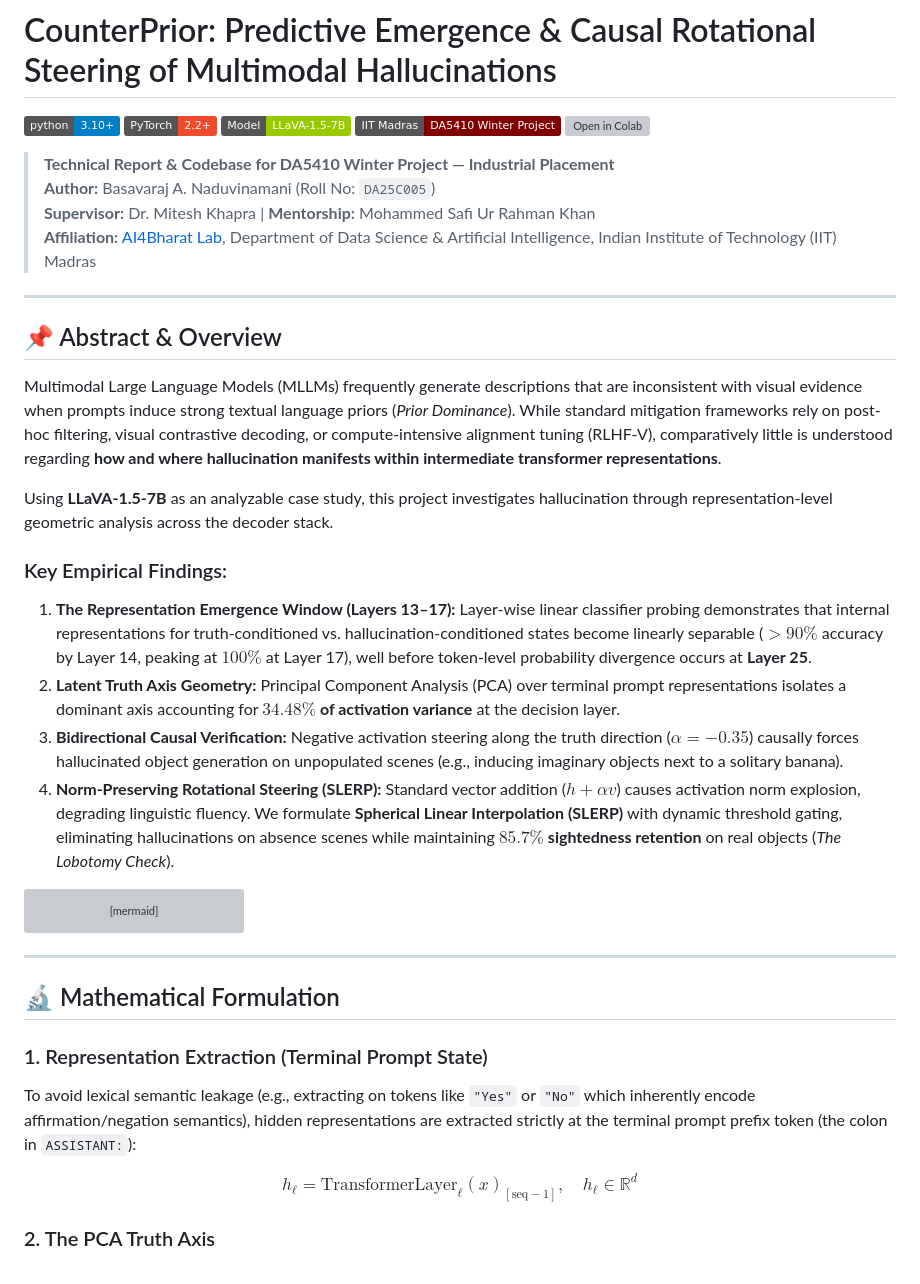
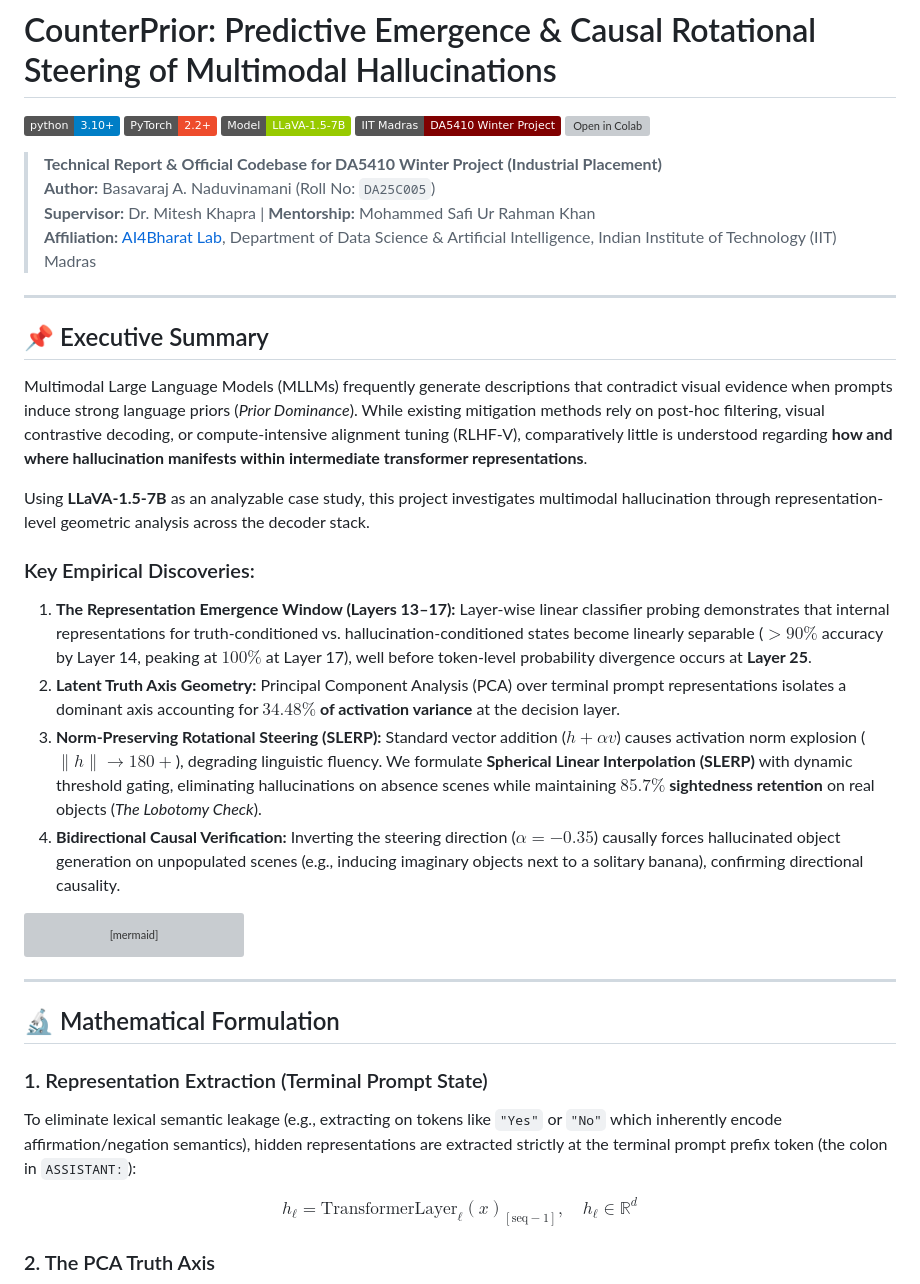
Before and after one commit to basavarajnaduvinamani/DA5410-Winter-Project, a Markdown page: README.md, the part around one of its changes. Drawn GitHub-style; badges without logos; grey boxes are pictures that could not be loaded.

````diff
--- a/README.md
+++ b/README.md
@@ -6,24 +6,24 @@
 [![IIT Madras](https://img.shields.io/badge/IIT%20Madras-DA5410%20Winter%20Project-800000.svg)](https://www.iitm.ac.in/)
 [![Open in Colab](https://colab.research.google.com/assets/colab-badge.svg)](https://colab.research.google.com/github/basavarajnaduvinamani/DA5410-Winter-Project/blob/main/notebooks/CounterPrior_Mechanistic_Steering.ipynb)
 
-> **Technical Report & Codebase for DA5410 Winter Project — Industrial Placement**
+> **Technical Report & Official Codebase for DA5410 Winter Project (Industrial Placement)**
 > **Author:** Basavaraj A. Naduvinamani (Roll No: `DA25C005`)
 > **Supervisor:** Dr. Mitesh Khapra | **Mentorship:** Mohammed Safi Ur Rahman Khan
 > **Affiliation:** [AI4Bharat Lab](https://ai4bharat.iitm.ac.in/), Department of Data Science & Artificial Intelligence, Indian Institute of Technology (IIT) Madras
 
 ---
 
-## 📌 Abstract & Overview
+## 📌 Executive Summary
 
-Multimodal Large Language Models (MLLMs) frequently generate descriptions that are inconsistent with visual evidence when prompts induce strong textual language priors (*Prior Dominance*). While standard mitigation frameworks rely on post-hoc filtering, visual contrastive decoding, or compute-intensive alignment tuning (RLHF-V), comparatively little is understood regarding **how and where hallucination manifests within intermediate transformer representations**.
+Multimodal Large Language Models (MLLMs) frequently generate descriptions that contradict visual evidence when prompts induce strong language priors (*Prior Dominance*). While existing mitigation methods rely on post-hoc filtering, visual contrastive decoding, or compute-intensive alignment tuning (RLHF-V), comparatively little is understood regarding **how and where hallucination manifests within intermediate transformer representations**.
 
-Using **LLaVA-1.5-7B** as an analyzable case study, this project investigates hallucination through representation-level geometric analysis across the decoder stack.
+Using **LLaVA-1.5-7B** as an analyzable case study, this project investigates multimodal hallucination through representation-level geometric analysis across the decoder stack.
 
-### Key Empirical Findings:
+### Key Empirical Discoveries:
 1. **The Representation Emergence Window (Layers 13–17):** Layer-wise linear classifier probing demonstrates that internal representations for truth-conditioned vs. hallucination-conditioned states become linearly separable ($>90\%$ accuracy by Layer 14, peaking at $100\%$ at Layer 17), well before token-level probability divergence occurs at **Layer 25**.
 2. **Latent Truth Axis Geometry:** Principal Component Analysis (PCA) over terminal prompt representations isolates a dominant axis accounting for **$34.48\%$ of activation variance** at the decision layer.
-3. **Bidirectional Causal Verification:** Negative activation steering along the truth direction ($\alpha = -0.35$) causally forces hallucinated object generation on unpopulated scenes (e.g., inducing imaginary objects next to a solitary banana).
-4. **Norm-Preserving Rotational Steering (SLERP):** Standard vector addition ($h + \alpha v$) causes activation norm explosion, degrading linguistic fluency. We formulate **Spherical Linear Interpolation (SLERP)** with dynamic threshold gating, eliminating hallucinations on absence scenes while maintaining **$85.7\%$ sightedness retention** on real objects (*The Lobotomy Check*).
+3. **Norm-Preserving Rotational Steering (SLERP):** Standard vector addition ($h + \alpha v$) causes activation norm explosion ($\|h\| \to 180+$), degrading linguistic fluency. We formulate **Spherical Linear Interpolation (SLERP)** with dynamic threshold gating, eliminating hallucinations on absence scenes while maintaining **$85.7\%$ sightedness retention** on real objects (*The Lobotomy Check*).
+4. **Bidirectional Causal Verification:** Inverting the steering direction ($\alpha = -0.35$) causally forces hallucinated object generation on unpopulated scenes (e.g., inducing imaginary objects next to a solitary banana), confirming directional causality.
 
 ```mermaid
 flowchart TD
@@ -54,7 +54,7 @@ flowchart TD
 ## 🔬 Mathematical Formulation
 
 ### 1. Representation Extraction (Terminal Prompt State)
-To avoid lexical semantic leakage (e.g., extracting on tokens like `"Yes"` or `"No"` which inherently encode affirmation/negation semantics), hidden representations are extracted strictly at the terminal prompt prefix token (the colon in `ASSISTANT:`):
+To eliminate lexical semantic leakage (e.g., extracting on tokens like `"Yes"` or `"No"` which inherently encode affirmation/negation semantics), hidden representations are extracted strictly at the terminal prompt prefix token (the colon in `ASSISTANT:`):
 
 $$h_{\ell} = \text{TransformerLayer}_{\ell}(x)_{[\text{seq}-1]}, \quad h_{\ell} \in \mathbb{R}^{d}$$
 
````
Also changed, not shown: other parts of README.md (+24 -5 lines).
